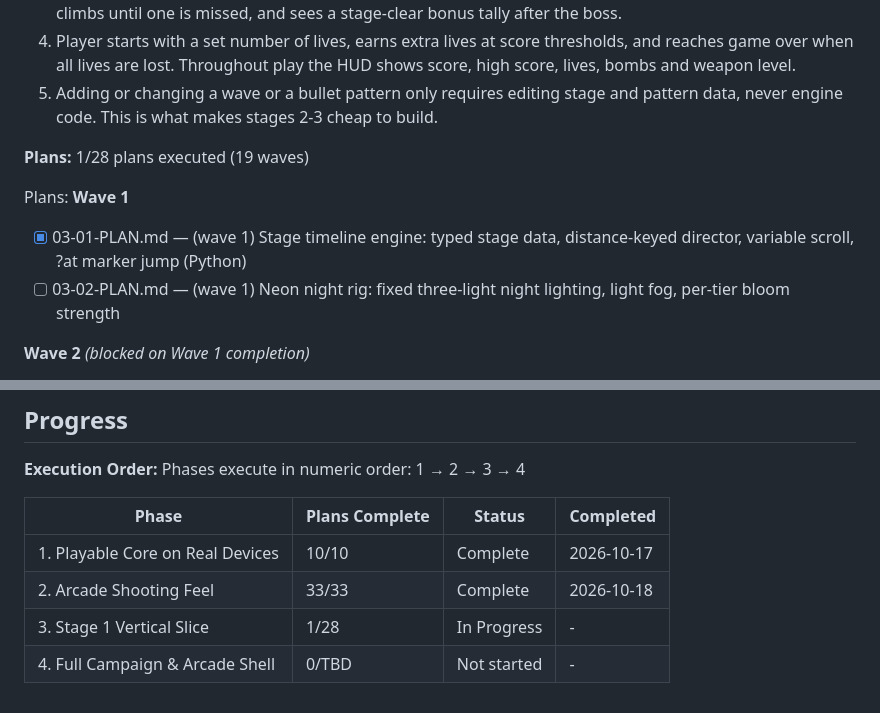
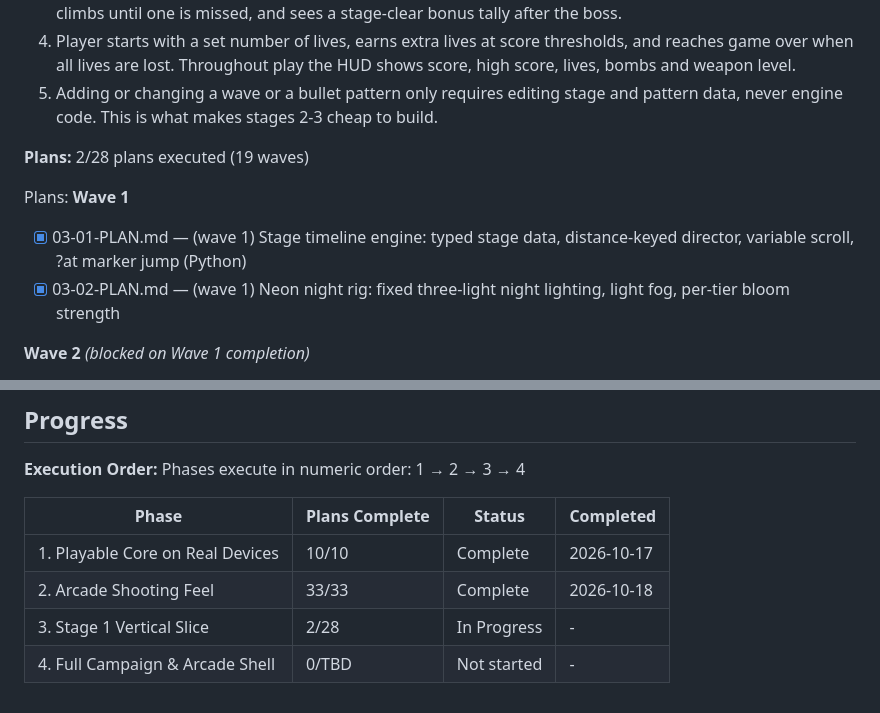
Before and after one commit to rguillon/Stratoburst, a Markdown page: .planning/ROADMAP.md, 2 parts joined by grey strips. Drawn GitHub-style.

```diff
--- a/.planning/ROADMAP.md
+++ b/.planning/ROADMAP.md
@@ -161,12 +161,12 @@ Plans:
   4. Player starts with a set number of lives, earns extra lives at score thresholds, and reaches game over when all lives are lost. Throughout play the HUD shows score, high score, lives, bombs and weapon level.
   5. Adding or changing a wave or a bullet pattern only requires editing stage and pattern data, never engine code. This is what makes stages 2-3 cheap to build.
 
-**Plans:** 1/28 plans executed (19 waves)
+**Plans:** 2/28 plans executed (19 waves)
 
 Plans:
 **Wave 1**
 - [x] 03-01-PLAN.md — (wave 1) Stage timeline engine: typed stage data, distance-keyed director, variable scroll, ?at marker jump (Python)
-- [ ] 03-02-PLAN.md — (wave 1) Neon night rig: fixed three-light night lighting, light fog, per-tier bloom strength
+- [x] 03-02-PLAN.md — (wave 1) Neon night rig: fixed three-light night lighting, light fog, per-tier bloom strength
 
 **Wave 2** *(blocked on Wave 1 completion)*
 - [ ] 03-03-PLAN.md — (wave 2) Orange-yellow enemy bullets, neon palette, white/cyan vs gunmetal/red factions, colour scan test
@@ -257,5 +257,5 @@ Phases execute in numeric order: 1 → 2 → 3 → 4
 |-------|----------------|--------|-----------|
 | 1. Playable Core on Real Devices | 10/10 | Complete    | 2026-10-17 |
 | 2. Arcade Shooting Feel | 33/33 | Complete    | 2026-10-18 |
-| 3. Stage 1 Vertical Slice | 1/28 | In Progress | - |
+| 3. Stage 1 Vertical Slice | 2/28 | In Progress | - |
 | 4. Full Campaign & Arcade Shell | 0/TBD | Not started | - |
```
Also changed, not shown: .planning/STATE.md (+10 -7 lines).
